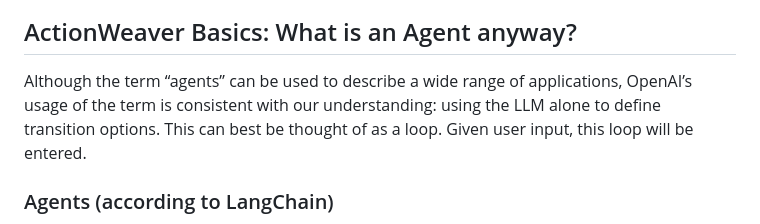
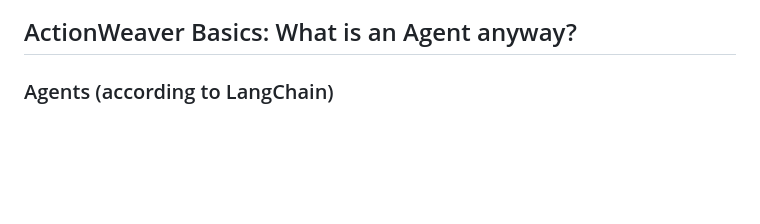
Before and after one commit to ranfysvalle02/Interactive-RAG, a Markdown page: README.md, the part around the change. Drawn GitHub-style; blank space fills up the shorter version.

```diff
--- a/README.md
+++ b/README.md
@@ -295,8 +295,6 @@ Since the bot is unable to provide an answer, it initiated a Google search to fi
 ![](./images/remove_sources.png)
 
 ## ActionWeaver Basics: What is an Agent anyway?
-Although the term “agents” can be used to describe a wide range of applications, OpenAI’s usage of the term is consistent with our understanding: using the LLM alone to define transition options. This can best be thought of as a loop. Given user input, this loop will be entered.
-
 ### Agents (according to LangChain)
 
 The core idea of agents is to use a language model to choose a sequence of actions to take. In chains, a sequence of actions is hardcoded (in code). In agents, a language model is used as a reasoning engine to determine which actions to take and in which order.
```
